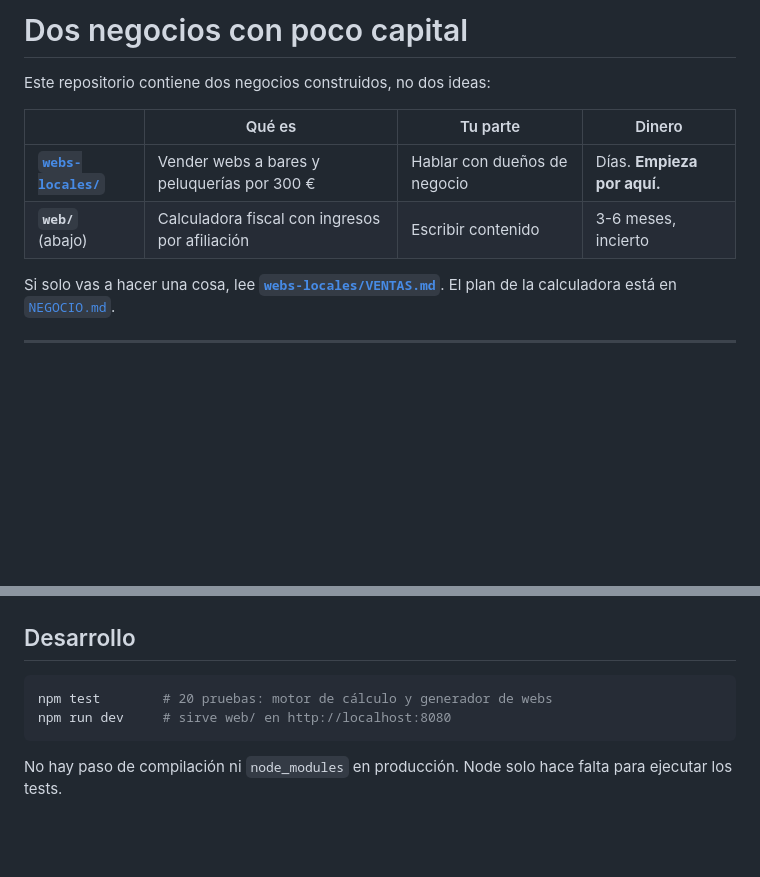
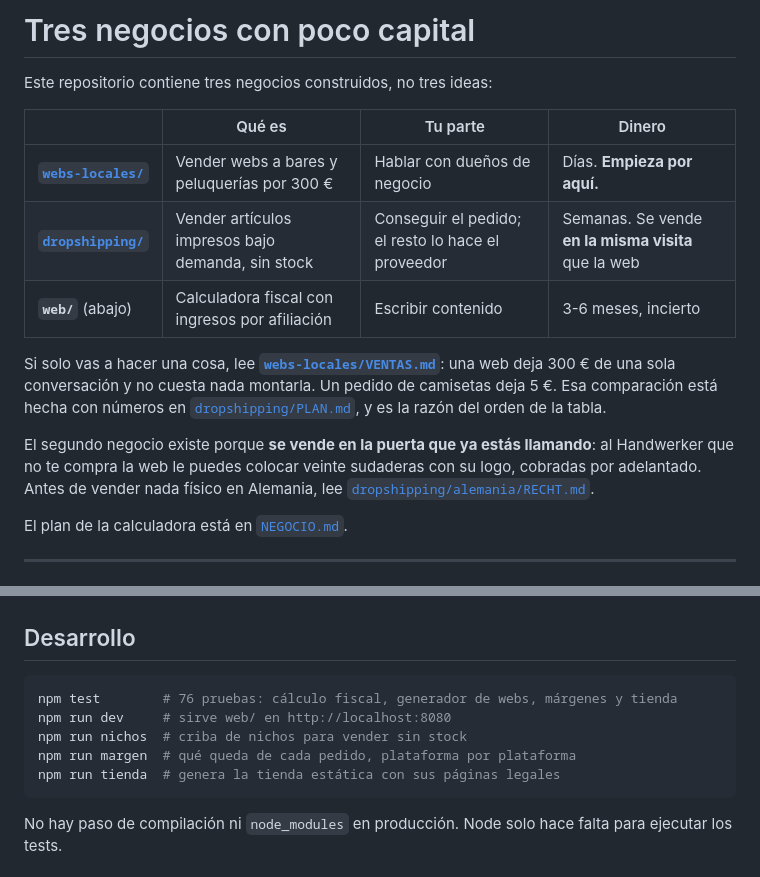
Before and after one commit to liuverpol-rgb/pol, a Markdown page: README.md, 2 parts joined by grey strips. Rendered like a GitHub page; blank space fills up the shorter version.

Commit message:
Anadir el tercer negocio a la portada, en su sitio
La tabla de la portada ahora tiene tres negocios, y el nuevo va segundo, no
primero: una web deja 300 EUR de una conversacion y un pedido de camisetas
deja 5 EUR. Decirlo en la primera pantalla evita que alguien empiece por el
que menos paga.

Lo que justifica que exista es lo que dice la fila: se vende en la misma
visita que la web, al mismo Handwerker, cobrado por adelantado.

Co-Authored-By: Claude Opus 5 <noreply@anthropic.com>
Claude-Session: https://claude.ai/code/session_01JBeheKGD529JxG9RDyc6Ey

````diff
--- a/README.md
+++ b/README.md
@@ -1,13 +1,23 @@
-# Dos negocios con poco capital
+# Tres negocios con poco capital
 
-Este repositorio contiene dos negocios construidos, no dos ideas:
+Este repositorio contiene tres negocios construidos, no tres ideas:
 
 | | Qué es | Tu parte | Dinero |
 | --- | --- | --- | --- |
 | **[`webs-locales/`](webs-locales/README.md)** | Vender webs a bares y peluquerías por 300 € | Hablar con dueños de negocio | Días. **Empieza por aquí.** |
+| **[`dropshipping/`](dropshipping/README.md)** | Vender artículos impresos bajo demanda, sin stock | Conseguir el pedido; el resto lo hace el proveedor | Semanas. Se vende **en la misma visita** que la web |
 | **`web/`** (abajo) | Calculadora fiscal con ingresos por afiliación | Escribir contenido | 3-6 meses, incierto |
 
-Si solo vas a hacer una cosa, lee **[`webs-locales/VENTAS.md`](webs-locales/VENTAS.md)**.
+Si solo vas a hacer una cosa, lee **[`webs-locales/VENTAS.md`](webs-locales/VENTAS.md)**:
+una web deja 300 € de una sola conversación y no cuesta nada montarla. Un pedido
+de camisetas deja 5 €. Esa comparación está hecha con números en
+[`dropshipping/PLAN.md`](dropshipping/PLAN.md), y es la razón del orden de la tabla.
+
+El segundo negocio existe porque **se vende en la puerta que ya estás llamando**:
+al Handwerker que no te compra la web le puedes colocar veinte sudaderas con su
+logo, cobradas por adelantado. Antes de vender nada físico en Alemania, lee
+[`dropshipping/alemania/RECHT.md`](dropshipping/alemania/RECHT.md).
+
 El plan de la calculadora está en [`NEGOCIO.md`](NEGOCIO.md).
 
 ---
@@ -43,8 +53,11 @@ docs/VERIFICAR-TARIFAS.md  Qué contrastar antes de publicar
 ## Desarrollo
 
 ```bash
-npm test        # 20 pruebas: motor de cálculo y generador de webs
+npm test        # 76 pruebas: cálculo fiscal, generador de webs, márgenes y tienda
 npm run dev     # sirve web/ en http://localhost:8080
+npm run nichos  # criba de nichos para vender sin stock
+npm run margen  # qué queda de cada pedido, plataforma por plataforma
+npm run tienda  # genera la tienda estática con sus páginas legales
 ```
 
 No hay paso de compilación ni `node_modules` en producción. Node solo hace falta
````
